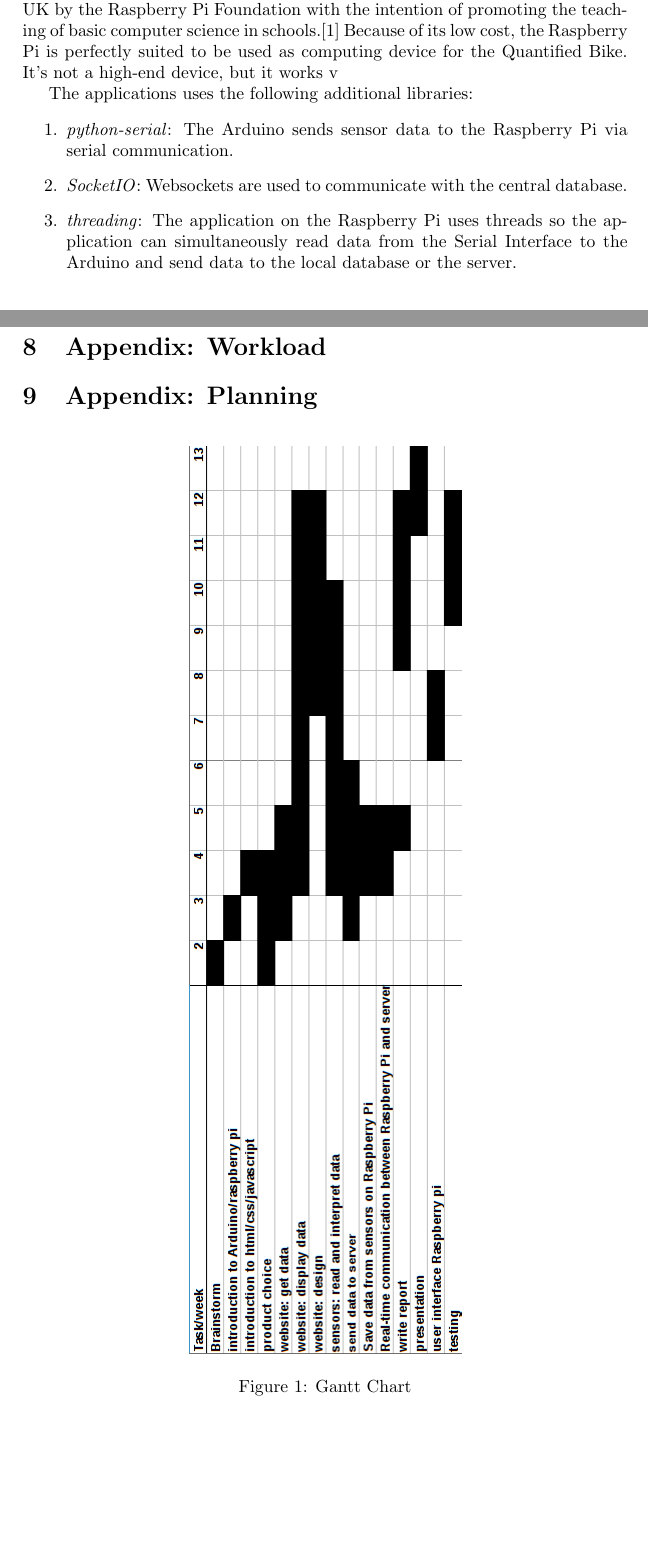
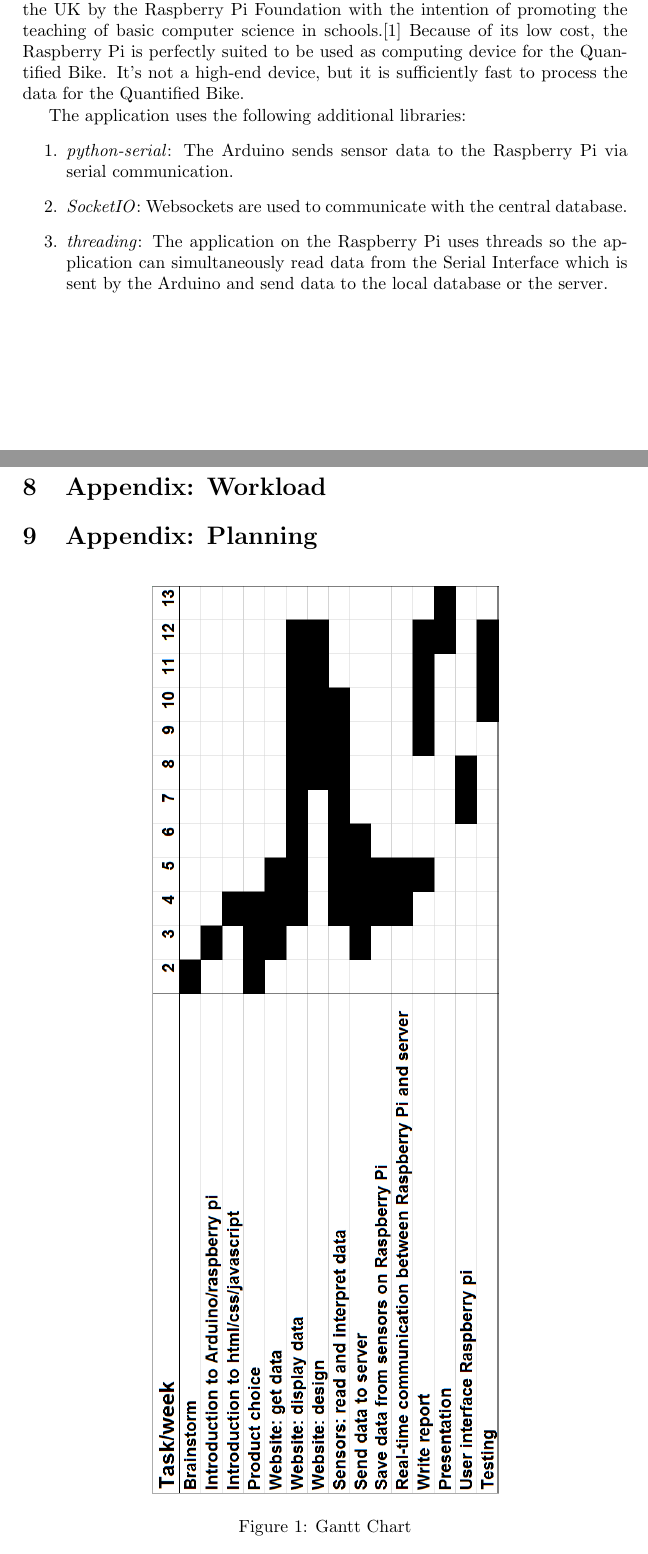
Before and after one commit to po3-cwa3/po3-progress-report, a LaTeX document (report.tex, which reads appendix_planning/sec.tex, technologies/sec.tex): two parts of pages 8 and 10 of 12, joined at a grey line, cut so that both start at the same text, the shorter picture padded with empty space. Compiled offline with pdfLaTeX.

Commit message:
Add new Gantt Chart + small typo fixes

```diff
--- a/appendix_planning/sec.tex
+++ b/appendix_planning/sec.tex
@@ -1,7 +1,7 @@
 \section{Appendix: Planning}
 \begin{figure}[H]
   \center
-  \includegraphics[width=1.5\linewidth, angle=90]{./appendix_planning/ganttchart.png}
+  \includegraphics[width=1.5\linewidth, angle=90]{./appendix_planning/ganttchart2.png}
   \caption{Gantt Chart}
   \label{image:ganttchart}
 \end{figure}
--- a/technologies/sec.tex
+++ b/technologies/sec.tex
@@ -6,13 +6,14 @@ When the application can't send data to the remote server, all data is stored on
 \subsubsection{Raspberry Pi}
 
 The Raspberry Pi is a credit card-sized single-board computer developed in the UK by the Raspberry Pi Foundation with the intention of promoting the teaching of basic computer science in schools.\cite{RaspberryWikipedia}
-Because of its low cost, the Raspberry Pi is perfectly suited to be used as computing device for the Quantified Bike. It's not a high-end device, but it works v
+Because of its low cost, the Raspberry Pi is perfectly suited to be used as computing device for the Quantified Bike.
+It's not a high-end device, but it is sufficiently fast to process the data for the Quantified Bike.
 
-The applications uses the following additional libraries:
+The application uses the following additional libraries:
 \begin{enumerate}
  \item \textit{python-serial}: The Arduino sends sensor data to the Raspberry Pi via serial communication.
  \item \textit{SocketIO}: Websockets are used to communicate with the central database.
- \item \textit{threading}: The application on the Raspberry Pi uses threads so the application can simultaneously read data from the Serial Interface to the Arduino and send data to the local database or the server.
+ \item \textit{threading}: The application on the Raspberry Pi uses threads so the application can simultaneously read data from the Serial Interface which is sent by the Arduino and send data to the local database or the server.
 \end{enumerate}
 
 \subsubsection{Arduino Nano}
```
Also changed, not shown: referenties.bib (+1 -1 lines), report.pdf.
